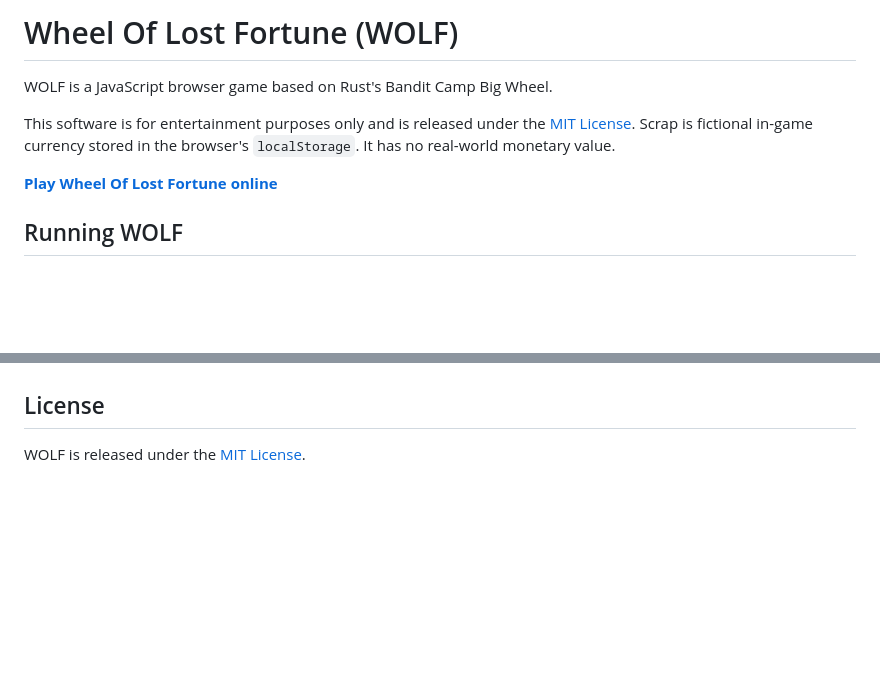
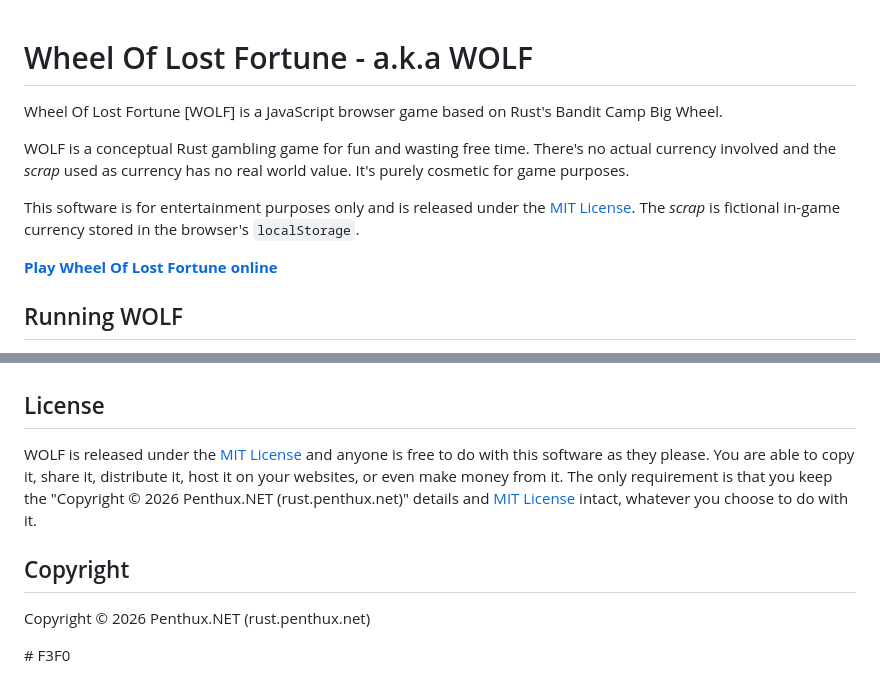
Before and after one commit to FeroxiForge/wolf, a Markdown page: README.md, 2 parts joined by grey strips. Drawn GitHub-style; blank space fills up the shorter version.

```diff
--- a/README.md
+++ b/README.md
@@ -1,8 +1,12 @@
-# Wheel Of Lost Fortune (WOLF)
 
-WOLF is a JavaScript browser game based on Rust's Bandit Camp Big Wheel.
 
-This software is for entertainment purposes only and is released under the [MIT License](LICENSE). Scrap is fictional in-game currency stored in the browser's `localStorage`. It has no real-world monetary value.
+# Wheel Of Lost Fortune - a.k.a WOLF
+
+Wheel Of Lost Fortune [WOLF] is a JavaScript browser game based on Rust's Bandit Camp Big Wheel.
+
+WOLF is a conceptual Rust gambling game for fun and wasting free time. There's no actual currency involved and the <i>scrap</i> used as currency has no real world value. It's purely cosmetic for game purposes.
+
+This software is for entertainment purposes only and is released under the [MIT License](LICENSE). The <i>scrap</i> is fictional in-game currency stored in the browser's `localStorage`.
 
 **[Play Wheel Of Lost Fortune online](https://rust.penthux.net/index.php?p=wolf)**
 
@@ -118,4 +122,10 @@ The same applies to the fonts and images referenced by the stylesheets. If you m
 
 ## License
 
-WOLF is released under the [MIT License](LICENSE).
+WOLF is released under the [MIT License](LICENSE) and anyone is free to do with this software as they please. You are able to copy it, share it, distribute it, host it on your websites, or even make money from it. The only requirement is that you keep the "Copyright © 2026 Penthux.NET (rust.penthux.net)" details and [MIT License](LICENSE) intact, whatever you choose to do with it.
+
+## Copyright
+
+Copyright © 2026 Penthux.NET (rust.penthux.net)
+
+\# F3F0
```
